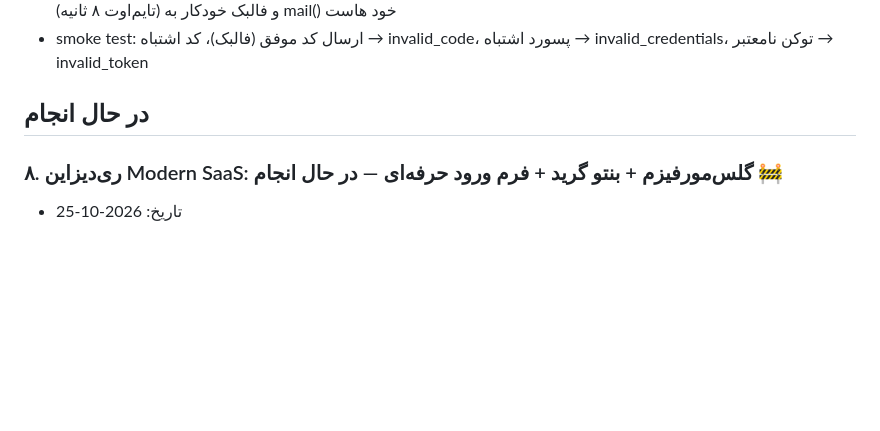
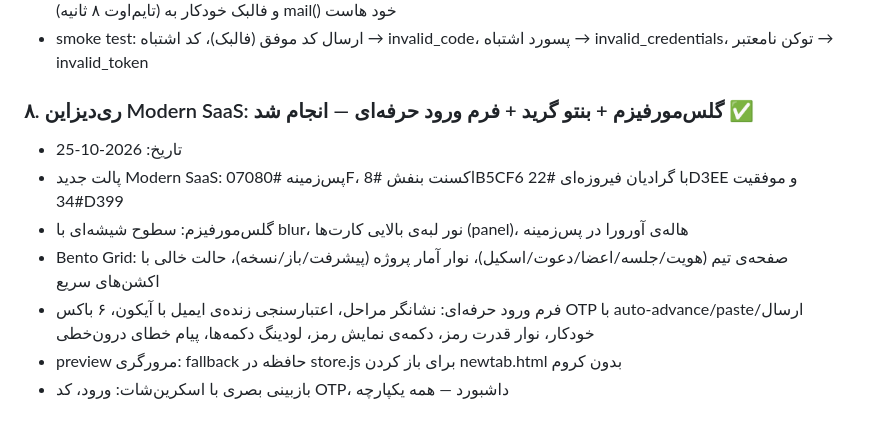
Before and after one commit to pedramgholizadeh/hamkar-chrome, a Markdown page: TASKS.md, the part around the change. Rendered like a GitHub page; blank space fills up the shorter version.

Commit message:
TASKS: mark v0.3.0 redesign complete

```diff
--- a/TASKS.md
+++ b/TASKS.md
@@ -92,7 +92,11 @@
 - مشکل مهم حل‌شده: هاست دیگر به api.resend.com دسترسی ندارد (تایم‌اوت شبکه‌ای) → ترنسپورت دوگانه: اول Resend (تایم‌اوت ۸ ثانیه) و فالبک خودکار به mail() خود هاست
 - smoke test: ارسال کد موفق (فالبک)، کد اشتباه → invalid_code، پسورد اشتباه → invalid_credentials، توکن نامعتبر → invalid_token
 
-## در حال انجام
-
-### ۸. ری‌دیزاین Modern SaaS: گلس‌مورفیزم + بنتو گرید + فرم ورود حرفه‌ای — در حال انجام 🚧
+### ۸. ری‌دیزاین Modern SaaS: گلس‌مورفیزم + بنتو گرید + فرم ورود حرفه‌ای — انجام شد ✅
 - تاریخ: 2026-10-25
+- پالت جدید Modern SaaS: پس‌زمینه #07080F، اکسنت بنفش #8B5CF6 با گرادیان فیروزه‌ای #22D3EE و موفقیت #34D399
+- گلس‌مورفیزم: سطوح شیشه‌ای با blur، نور لبه‌ی بالایی کارت‌ها (panel)، هاله‌ی آورورا در پس‌زمینه
+- Bento Grid: صفحه‌ی تیم (هویت/جلسه/اعضا/دعوت/اسکیل)، نوار آمار پروژه (پیشرفت/باز/نسخه)، حالت خالی با اکشن‌های سریع
+- فرم ورود حرفه‌ای: نشانگر مراحل، اعتبارسنجی زنده‌ی ایمیل با آیکون، ۶ باکس OTP با auto-advance/paste/ارسال خودکار، نوار قدرت رمز، دکمه‌ی نمایش رمز، لودینگ دکمه‌ها، پیام خطای درون‌خطی
+- preview مرورگری: fallback حافظه در store.js برای باز کردن newtab.html بدون کروم
+- بازبینی بصری با اسکرین‌شات: ورود، کد OTP، داشبورد — همه یکپارچه
```
